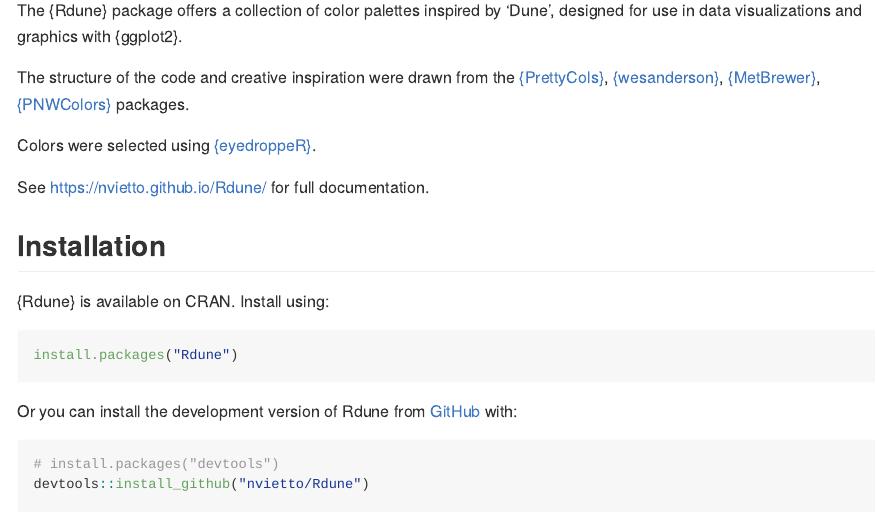
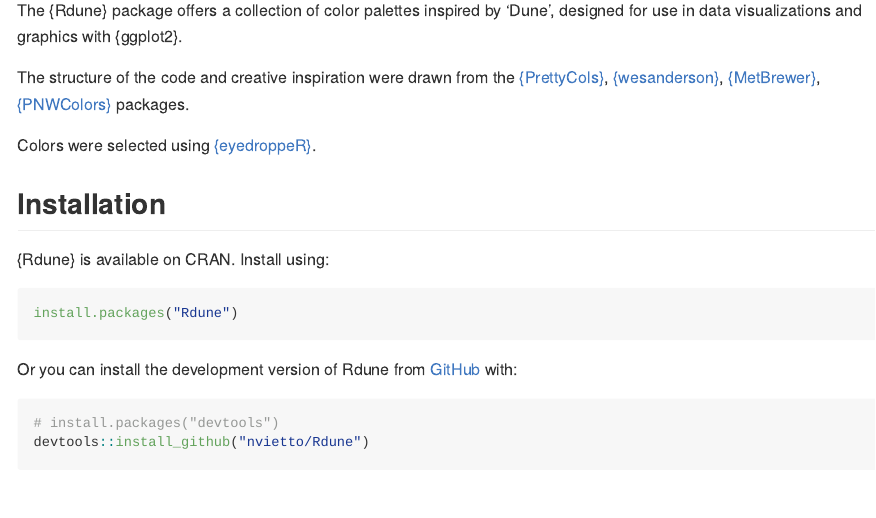
Before and after one commit to nvietto/Rdune, an R Markdown document (README.Rmd): the page in a window 1100 px wide, from 110 px down. The pictures show the output file README.md that the author committed with the source, drawn offline in the style of GitHub; badge pictures from the web are left out.

Commit message:
removed excess link in readme

```diff
--- a/README.Rmd
+++ b/README.Rmd
@@ -29,7 +29,7 @@
 
 Colors were selected using [{eyedroppeR}](https://github.com/doehm/eyedroppeR).
 
-See https://nvietto.github.io/Rdune/ for full documentation.
+
 
 ## Installation
 
```
Also changed, not shown: README.md, 1 other file.
